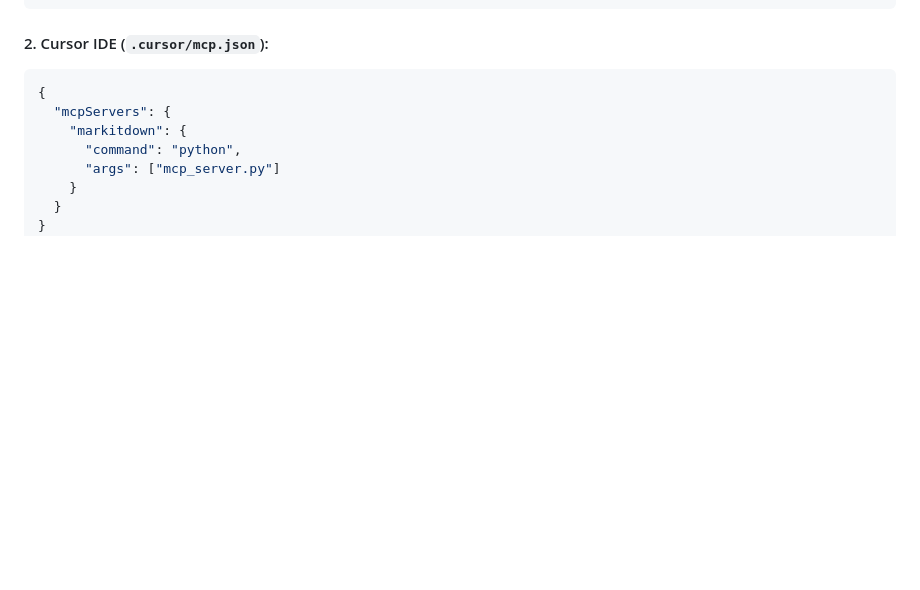
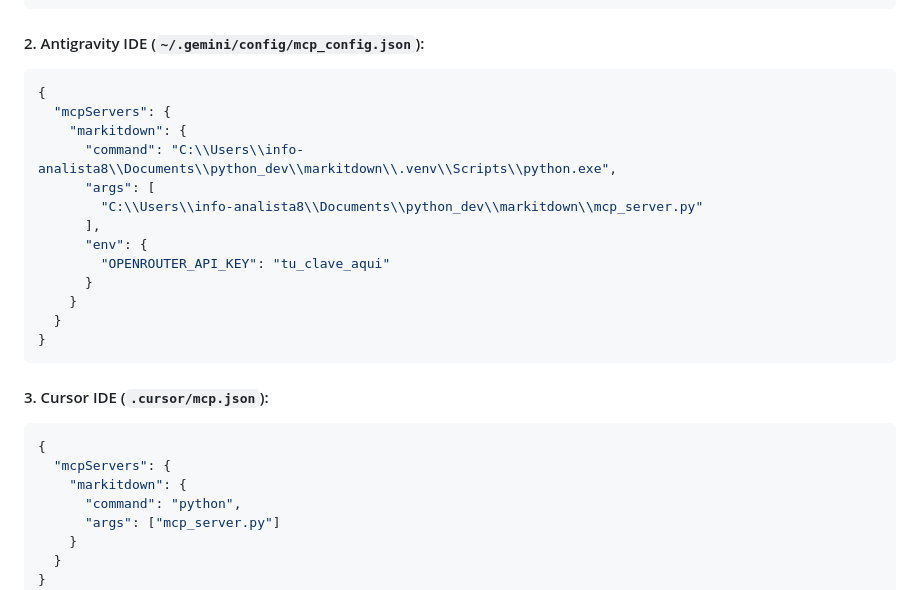
Before and after one commit to euclides-ollarves/markitdown_studio, a Markdown page: README.md, the part around the change. Rendered like a GitHub page; blank space fills up the shorter version.

Commit message:
docs: Add Antigravity IDE configuration guide for MCP

````diff
--- a/README.md
+++ b/README.md
@@ -170,7 +170,24 @@ MarkItDown Studio incluye un **servidor MCP nativo** (`mcp_server.py`) que permi
 }
 ```
 
-#### 2. Cursor IDE (`.cursor/mcp.json`):
+#### 2. Antigravity IDE (`~/.gemini/config/mcp_config.json`):
+```json
+{
+  "mcpServers": {
+    "markitdown": {
+      "command": "C:\\Users\\info-analista8\\Documents\\python_dev\\markitdown\\.venv\\Scripts\\python.exe",
+      "args": [
+        "C:\\Users\\info-analista8\\Documents\\python_dev\\markitdown\\mcp_server.py"
+      ],
+      "env": {
+        "OPENROUTER_API_KEY": "tu_clave_aqui"
+      }
+    }
+  }
+}
+```
+
+#### 3. Cursor IDE (`.cursor/mcp.json`):
 ```json
 {
   "mcpServers": {
````
